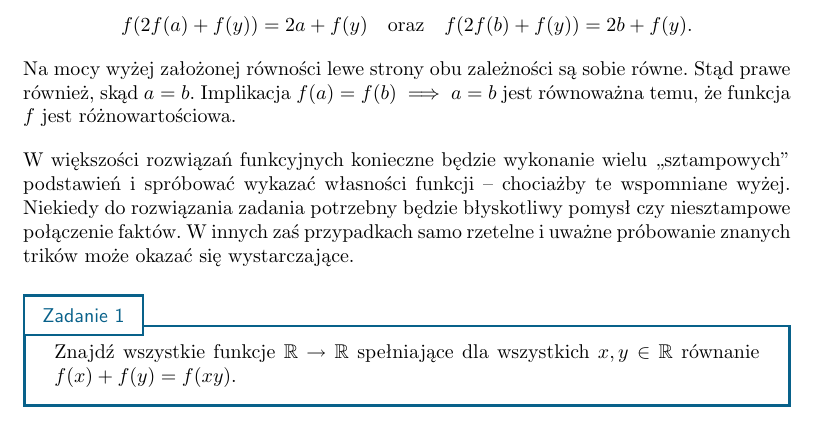
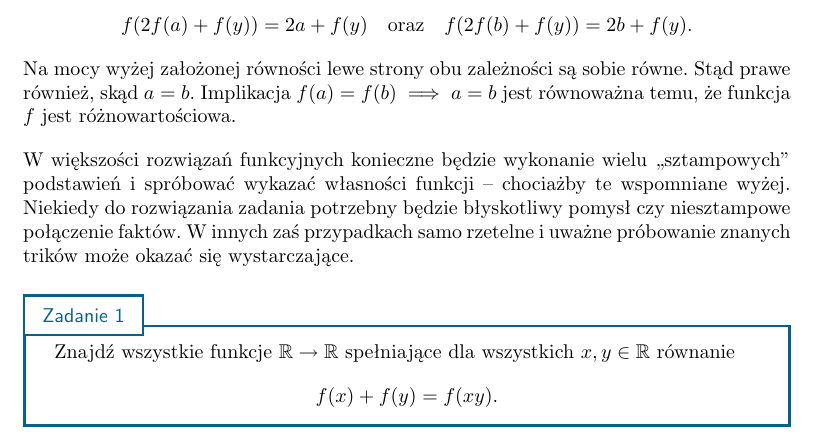
Before and after one commit to pggPL/wdmo, a LaTeX document (main.tex, which reads chapters/02/problems.tex, chapters/02/solutions.tex): part of page 7 of 20 before the commit and part of page 7 of 21 after it, cut so that both start at the same text. The pictures show the PDF file main.pdf that the author committed with the source.

Commit message:
Small update to C2

```diff
--- a/chapters/02/problems.tex
+++ b/chapters/02/problems.tex
@@ -1,44 +1,71 @@
 \begin{problem}{1}
-	Znajdź wszystkie funkcje $\mathbb{R} \rightarrow \mathbb{R} $ spełniające dla wszystkich $x, y \in \mathbb{R} $ równanie $f(x)+f(y) = f(xy) $.
+	Znajdź wszystkie funkcje $\mathbb{R} \rightarrow \mathbb{R} $ spełniające dla wszystkich $x, y \in \mathbb{R} $ równanie
+	\[
+		 f(x)+f(y) = f(xy).
+	\]
 \end{problem}
 
 \begin{problem}{2}
-	Znajdź wszystkie funkcje $\mathbb{R} \rightarrow \mathbb{R} $ spełniające dla wszystkich $x, y \in \mathbb{R} $ równanie $f(x-f(y)) = 1 - x - y$.
+	Znajdź wszystkie funkcje $\mathbb{R} \rightarrow \mathbb{R} $ spełniające dla wszystkich $x, y \in \mathbb{R} $ równanie
+	\[
+		 f(x-f(y)) = 1 - x - y.
+	\]
 \end{problem}
 
 \begin{problem}{3}
-	Znajdź wszystkie funkcje $\mathbb{R} \rightarrow \mathbb{R} $ spełniające dla wszystkich $x, y \in \mathbb{R} $ równanie $f(x^{2}y) = f(xy) + yf(f(x) +y) $.
+	Znajdź wszystkie funkcje $\mathbb{R} \rightarrow \mathbb{R} $ spełniające dla wszystkich $x, y \in \mathbb{R} $ równanie
+	\[
+		f(x^{2}y) = f(xy) + yf(f(x) + y).
+	\]
 \end{problem}
 
 \begin{problem}{4}
-	Znajdź wszystkie funkcje $\mathbb{R} \rightarrow \mathbb{R} $ spełniające dla wszystkich $x, y \in \mathbb{R} $ równanie $2f(x)+f(1-x)=x^{2} $.
+	Znajdź wszystkie funkcje $\mathbb{R} \rightarrow \mathbb{R} $ spełniające dla wszystkich $x, y \in \mathbb{R} $ równanie
+	\[
+		2f(x) + f(1 - x) = x^{2}.
+	\]
 \end{problem}
 
 \begin{problem}{5}
-	Znajdź wszystkie funkcje $\mathbb{R} \rightarrow \mathbb{R} $ spełniające dla wszystkich $x, y \in \mathbb{R} $ równanie $f(x+y) = f(f(x)) + y + 1$.
+	Znajdź wszystkie funkcje $\mathbb{R} \rightarrow \mathbb{R} $ spełniające dla wszystkich $x, y \in \mathbb{R} $ równanie
+	\[
+		f(x+y) = f(f(x)) + y + 1.
+	\]
 \end{problem}
 
 \begin{problem}{6}
 	Znajdź wszystkie funkcje różnowartościowe
-	$\mathbb{R} \rightarrow \mathbb{R} $ spełniające dla wszystkich $x, y \in \mathbb{R} $ równość $f(f(x) + y)  = f(x+y) + 1$.
+	$\mathbb{R} \rightarrow \mathbb{R} $ spełniające dla wszystkich $x, y \in \mathbb{R} $ równość
+	\[
+		f(f(x) + y) = f(x+y) + 1.
+	\]
 \end{problem}
 
 \begin{problem}{7}
 	Znajdź wszystkie funkcje
-	$\mathbb{R} \rightarrow \mathbb{R} $ spełniające dla wszystkich $x, y \in \mathbb{R} $ nierówność $f(x^2+y) + f(y) \geqslant f(x^2) + f(x) $.
+	$\mathbb{R} \rightarrow \mathbb{R} $ spełniające dla wszystkich $x, y \in \mathbb{R} $ nierówność
+	\[
+		f(x^2+y) + f(y) \geqslant f(x^2) + f(x).
+	\]
 \end{problem}
 
 \begin{problem}{8}
-	Znajdź wszystkie funkcje $\mathbb{Z} \rightarrow \mathbb{Z} $ spełniające dla wszystkich $x \in \mathbb{Z} $ równanie $f(f(x)) =x+1$.
+	Znajdź wszystkie funkcje $\mathbb{Z} \rightarrow \mathbb{Z} $ spełniające dla wszystkich $x \in \mathbb{Z} $ równanie
+	\[
+		 f(f(x)) =x+1.
+	\]
 \end{problem}
 
 \begin{problem}{9}
-	Znajdź wszystkie funkcje $\mathbb{R} \rightarrow \mathbb{R} $ spełniające dla wszystkich $x, y \in \mathbb{R} $ równanie $f(x) f(y) = f(x-y) $.
+	Znajdź wszystkie funkcje $\mathbb{R} \rightarrow \mathbb{R} $ spełniające dla wszystkich $x, y \in \mathbb{R} $ równanie
+	\[
+		f(x) f(y) = f(x-y).
+	\]
 \end{problem}
 
 \begin{problem}{10}
 	Udowodnij, że nie istnieje taka funkcja $f:\mathbb{R}\longrightarrow\mathbb{R}$, że dla dowolnych liczb rzeczywistych $x$, $y$ zachodzi równość:
 	\[
-	f(f(x)+2f(y))=x+y.
+		f(f(x) + 2f(y)) = x + y.
 	\]
 \end{problem}
--- a/chapters/02/solutions.tex
+++ b/chapters/02/solutions.tex
@@ -2,7 +2,10 @@
 \solutions{Równania funkcyjne}
 
 \begin{problem}{1}
-	Znajdź wszystkie funkcje $\mathbb{R} \rightarrow \mathbb{R} $ spełniające dla wszystkich $x, y \in \mathbb{R} $ równanie $f(x)+f(y) = f(xy) $.
+	Znajdź wszystkie funkcje $\mathbb{R} \rightarrow \mathbb{R} $ spełniające dla wszystkich $x, y \in \mathbb{R} $ równanie
+	\[
+		 f(x)+f(y) = f(xy).
+	\]
 \end{problem}
 
 \answer{Jedyną funkcją spełniającą warunki zadania jest $f(x) = 0$.}
@@ -13,7 +16,10 @@ Podstawmy $y=0$: \[ f(x) + f(0) = f(0), \] czyli $f(x) =0$ dla każdego x. Łatw
 \vspace{10px}
 
 \begin{problem}{2}
-	Znajdź wszystkie funkcje $\mathbb{R} \rightarrow \mathbb{R} $ spełniające dla wszystkich $x, y \in \mathbb{R} $ równanie $f(x-f(y)) = 1 - x - y$.
+	Znajdź wszystkie funkcje $\mathbb{R} \rightarrow \mathbb{R} $ spełniające dla wszystkich $x, y \in \mathbb{R} $ równanie
+	\[
+		 f(x-f(y)) = 1 - x - y.
+	\]
 \end{problem}
 
 \noindent
@@ -28,7 +34,10 @@ Podstawmy $y = 0$ do powyższej zależności. Wówczas łatwo obliczyć, że $f(
 \]
 
 \begin{problem}{3}
-	Znajdź wszystkie funkcje $\mathbb{R} \rightarrow \mathbb{R} $ spełniające dla wszystkich $x, y \in \mathbb{R} $ równanie $f(x^{2}y) = f(xy) + yf(f(x) +y) $.
+	Znajdź wszystkie funkcje $\mathbb{R} \rightarrow \mathbb{R} $ spełniające dla wszystkich $x, y \in \mathbb{R} $ równanie
+	\[
+		f(x^{2}y) = f(xy) + yf(f(x) + y).
+	\]
 \end{problem}
 
 \answer{Funkcja $f(x) = x$ jest jedynym rozwiązaniem.}
@@ -44,7 +53,10 @@ Sprawdzamy, że funkcja $f(x) = 0$ spełnia warunki zadania. Łącząc powyższe
 \newpage
 
 \begin{problem}{4}
-	Znajdź wszystkie funkcje $\mathbb{R} \rightarrow \mathbb{R} $ spełniające dla wszystkich $x, y \in \mathbb{R} $ równanie $2f(x)+f(1-x)=x^{2} $.
+	Znajdź wszystkie funkcje $\mathbb{R} \rightarrow \mathbb{R} $ spełniające dla wszystkich $x, y \in \mathbb{R} $ równanie
+	\[
+		2f(x) + f(1 - x) = x^{2}.
+	\]
 \end{problem}
 
 \answer{Jedyną funkcją spełniającą warunki zadania jest $f(x) = \frac{2x^2 - (1-x)^2}{3}$.}
@@ -59,7 +71,10 @@ Z równaniem z zadania tworzy to układ równań ze zmiennymi $f(x)$ i $f(1 - x)
 \vspace{5px}
 
 \begin{problem}{5}
-	Znajdź wszystkie funkcje $\mathbb{R} \rightarrow \mathbb{R} $ spełniające dla wszystkich $x, y \in \mathbb{R} $ równanie $f(x+y) = f(f(x)) + y + 1$.
+	Znajdź wszystkie funkcje $\mathbb{R} \rightarrow \mathbb{R} $ spełniające dla wszystkich $x, y \in \mathbb{R} $ równanie
+	\[
+		f(x+y) = f(f(x)) + y + 1.
+	\]
 \end{problem}
 
 \answer{$f(x) = x - 1$ jest jedynym rozwiązaniem danego równania.}
@@ -79,7 +94,10 @@ Mamy $a = -1$. Łatwo sprawdzić, że funkcja $f(x) = x - 1$ spełnia warunki za
 
 \begin{problem}{6}
 	Znajdź wszystkie funkcje różnowartościowe
-	$\mathbb{R} \rightarrow \mathbb{R} $ spełniające dla wszystkich $x, y \in \mathbb{R} $ równość $f(f(x) + y)  = f(x+y) + 1$.
+	$\mathbb{R} \rightarrow \mathbb{R} $ spełniające dla wszystkich $x, y \in \mathbb{R} $ równość
+	\[
+		f(f(x) + y) = f(x+y) + 1.
+	\]
 \end{problem}
 
 \answer{Jedyną funkcją spełniającą warunki zadania jest $f(x) = x + 1$.}
@@ -99,7 +117,10 @@ więc $a = 1$. Skąd $f(x) = x + 1 $ -- możemy sprawdzić, że ta funkcja speł
 
 \begin{problem}{7}
 	Znajdź wszystkie funkcje
-	$\mathbb{R} \rightarrow \mathbb{R} $ spełniające dla wszystkich $x, y \in \mathbb{R} $ nierówność $f(x^2+y) + f(y) \geqslant f(x^2) + f(x) $.
+	$\mathbb{R} \rightarrow \mathbb{R} $ spełniające dla wszystkich $x, y \in \mathbb{R} $ nierówność
+	\[
+		f(x^2+y) + f(y) \geqslant f(x^2) + f(x).
+	\]
 \end{problem}
 
 \noindent
@@ -121,7 +142,10 @@ czyli $f(x) = f(0)$. Innymi słowy $f$ jest funkcją stałą. Łatwo zauważyć,
 \vspace{5px}
 
 \begin{problem}{8}
-	Znajdź wszystkie funkcje $\mathbb{Z} \rightarrow \mathbb{Z} $ spełniające dla wszystkich $x \in \mathbb{Z} $ równanie $f(f(x)) =x+1$.
+	Znajdź wszystkie funkcje $\mathbb{Z} \rightarrow \mathbb{Z} $ spełniające dla wszystkich $x \in \mathbb{Z} $ równanie
+	\[
+		 f(f(x)) =x+1.
+	\]
 \end{problem}
 
 \answer{Szukane funkcje nie istnieją.}
@@ -150,7 +174,10 @@ czyli $f(0) = \frac{1}{2}$. Sprzeczność. Takie funkcje nie istnieją.
 \vspace{5px}
 
 \begin{problem}{9}
-	Znajdź wszystkie funkcje $\mathbb{R} \rightarrow \mathbb{R} $ spełniające dla wszystkich $x, y \in \mathbb{R} $ równanie $f(x) f(y) = f(x-y) $.
+	Znajdź wszystkie funkcje $\mathbb{R} \rightarrow \mathbb{R} $ spełniające dla wszystkich $x, y \in \mathbb{R} $ równanie
+	\[
+		f(x) f(y) = f(x-y).
+	\]
 \end{problem}
 
 \answer{Daną zależność spełniają funkcje $f(x) = 1$ i $f(x) = 0$.}
```
Also changed, not shown: main.pdf, chapters/02/solutions.tex (2 more changed lines), 1 other file.
